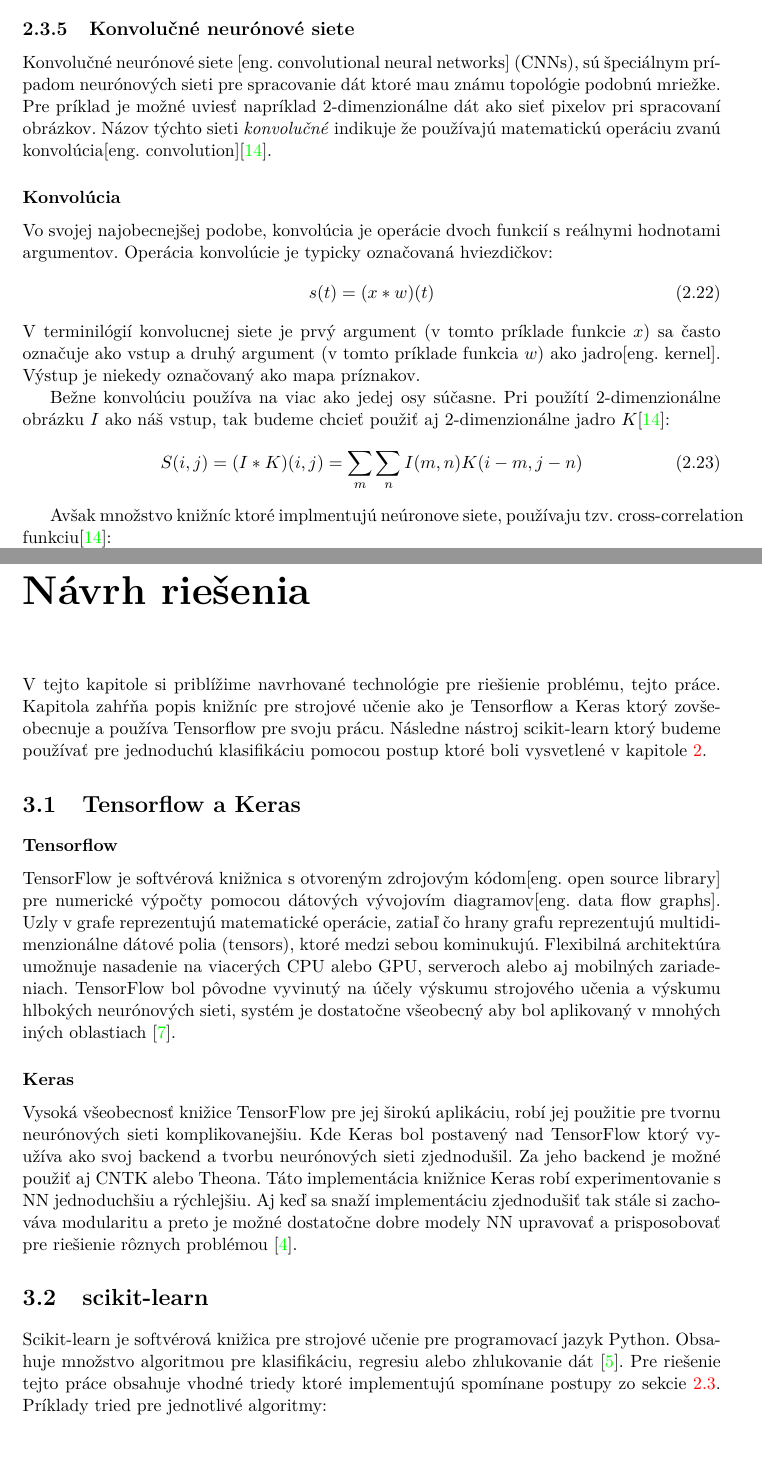
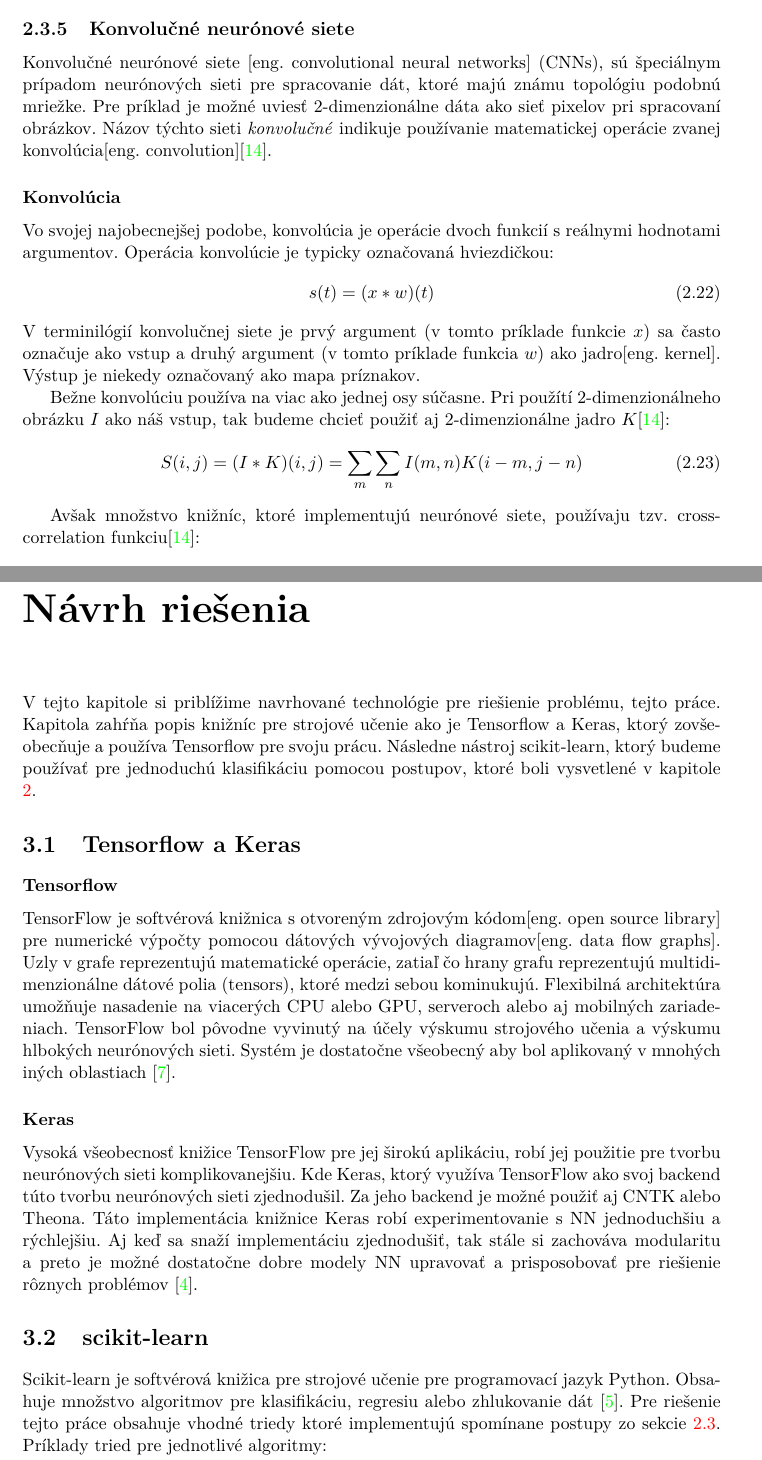
Before and after one commit to NoName115/Bachelor-thesis, a LaTeX thesis (doc/xkolcu00-Urceni-typu-a-smeru-zbrane.tex, which reads doc/xkolcu00-Urceni-typu-a-smeru-zbrane-01-kapitoly-chapters.tex): two parts of pages 13 and 15 of 19, joined at a grey line, cut so that both start at the same text. Compiled offline with pdfLaTeX.

Commit message:
[doc] typo

```diff
--- a/doc/xkolcu00-Urceni-typu-a-smeru-zbrane-01-kapitoly-chapters.tex
+++ b/doc/xkolcu00-Urceni-typu-a-smeru-zbrane-01-kapitoly-chapters.tex
@@ -378,26 +378,26 @@ Na obrázku \ref{pic:XNNLayerExample} je vidieť rozdiel klasifikácie dát do 2
 
 \subsection{Konvolučné neurónové siete}
 Konvolučné neurónové siete [eng. convolutional neural networks] (CNNs), sú špeciálnym prípadom neurónových sieti pre spracovanie
-    dát ktoré mau známu topológie podobnú mriežke.
-Pre príklad je možné uviesť napríklad 2-dimenzionálne dát ako sieť pixelov pri spracovaní obrázkov.
-Názov týchto sieti \textit{konvolučné} indikuje že používajú matematickú operáciu zvanú konvolúcia[eng. convolution]\cite{book:Goodfellow-et-al-2016}.
+    dát, ktoré majú známu topológiu podobnú mriežke.
+Pre príklad je možné uviesť 2-dimenzionálne dáta ako sieť pixelov pri spracovaní obrázkov.
+Názov týchto sieti \textit{konvolučné} indikuje používanie matematickej operácie zvanej konvolúcia[eng. convolution]\cite{book:Goodfellow-et-al-2016}.
 
 \subsubsection{Konvolúcia}
 Vo svojej najobecnejšej podobe, konvolúcia je operácie dvoch funkcií s reálnymi hodnotami argumentov.
-Operácia konvolúcie je typicky označovaná hviezdičkov:
+Operácia konvolúcie je typicky označovaná hviezdičkou:
 \begin{equation}
     s(t) = (x * w)(t)
 \end{equation}
-V terminilógií konvolucnej siete je prvý argument (v tomto príklade funkcie $x$) sa často označuje ako vstup a druhý
+V terminilógií konvolučnej siete je prvý argument (v tomto príklade funkcie $x$) sa často označuje ako vstup a druhý
     argument (v tomto príklade funkcia $w$) ako jadro[eng. kernel]. Výstup je niekedy označovaný ako mapa príznakov.
 
-Bežne konvolúciu používa na viac ako jedej osy súčasne.
-Pri použítí 2-dimenzionálne obrázku $I$ ako náš vstup, tak budeme chcieť použiť aj 2-dimenzionálne jadro $K$\cite{book:Goodfellow-et-al-2016}:
+Bežne konvolúciu používa na viac ako jednej osy súčasne.
+Pri použítí 2-dimenzionálneho obrázku $I$ ako náš vstup, tak budeme chcieť použiť aj 2-dimenzionálne jadro $K$\cite{book:Goodfellow-et-al-2016}:
 \begin{equation}
     S(i,j) = (I * K)(i, j) = \sum_m \sum_n I(m,n) K(i - m, j - n)
 \end{equation}
 
-Avšak množstvo knižníc ktoré implmentujú neúronove siete, používaju tzv. cross-correlation funkciu\cite{book:Goodfellow-et-al-2016}:
+Avšak množstvo knižníc, ktoré implementujú neurónové siete, používaju tzv. cross-correlation funkciu\cite{book:Goodfellow-et-al-2016}:
 \begin{equation}
     S(i,j) = (I * K)(i, j) = \sum_m \sum_n I(i + m, i + n) K(m, n)
 \end{equation}
@@ -460,27 +461,28 @@ Tento postup znižuje šancu že neúronová sieť rozpozná nežiadúce charakt
 \chapter{Návrh riešenia}
 
 V tejto kapitole si priblížime navrhované technológie pre riešienie problému, tejto práce.
-Kapitola zahŕňa popis knižníc pre strojové učenie ako je Tensorflow a Keras ktorý zovšeobecnuje a používa Tensorflow pre svoju prácu.
-Následne nástroj scikit-learn ktorý budeme používať pre jednoduchú klasifikáciu pomocou postup ktoré boli vysvetlené v kapitole \ref{chap:technologie}.
+Kapitola zahŕňa popis knižníc pre strojové učenie ako je Tensorflow a Keras, ktorý zovšeobecňuje a používa Tensorflow pre svoju prácu.
+Následne nástroj scikit-learn, ktorý budeme používať pre jednoduchú klasifikáciu pomocou postupov, ktoré boli vysvetlené v kapitole \ref{chap:technologie}.
 
 \section{Tensorflow a Keras}
 
 \subsubsection{Tensorflow}
-TensorFlow je softvérová knižnica s otvoreným zdrojovým kódom[eng. open source library] pre numerické výpočty pomocou dátových vývojovím diagramov[eng. data flow graphs].
+TensorFlow je softvérová knižnica s otvoreným zdrojovým kódom[eng. open source library] pre numerické výpočty pomocou dátových vývojových diagramov[eng. data flow graphs].
 Uzly v grafe reprezentujú matematické operácie, zatiaľ čo hrany grafu reprezentujú multidimenzionálne dátové polia (tensors), ktoré medzi sebou kominukujú.
-Flexibilná architektúra umožnuje nasadenie na viacerých CPU alebo GPU, serveroch alebo aj mobilných zariadeniach.
-TensorFlow bol pôvodne vyvinutý na účely výskumu strojového učenia a výskumu hlbokých neurónových sieti, systém je dostatočne všeobecný aby bol aplikovaný v mnohých iných oblastiach \cite{odkaz:TensorFlow}.
+Flexibilná architektúra umožňuje nasadenie na viacerých CPU alebo GPU, serveroch alebo aj mobilných zariadeniach.
+TensorFlow bol pôvodne vyvinutý na účely výskumu strojového učenia a výskumu hlbokých neurónových sieti.
+Systém je dostatočne všeobecný aby bol aplikovaný v mnohých iných oblastiach \cite{odkaz:TensorFlow}.
 
 \subsubsection{Keras}
-Vysoká všeobecnosť knižice TensorFlow pre jej širokú aplikáciu, robí jej použitie pre tvornu neurónových sieti komplikovanejšiu.
-Kde Keras bol postavený nad TensorFlow ktorý využíva ako svoj backend a tvorbu neurónových sieti zjednodušil.
+Vysoká všeobecnosť knižice TensorFlow pre jej širokú aplikáciu, robí jej použitie pre tvorbu neurónových sieti komplikovanejšiu.
+Kde Keras, ktorý využíva TensorFlow ako svoj backend túto tvorbu neurónových sieti zjednodušil.
 Za jeho backend je možné použiť aj CNTK alebo Theona.
 Táto implementácia knižnice Keras robí experimentovanie s NN jednoduchšiu a rýchlejšiu.
-Aj keď sa snaží implementáciu zjednodušiť tak stále si zachováva modularitu a preto je možné dostatočne dobre modely NN upravovať a prisposobovať pre riešienie rôznych problémou \cite{odkaz:Keras}.
+Aj keď sa snaží implementáciu zjednodušiť, tak stále si zachováva modularitu a preto je možné dostatočne dobre modely NN upravovať a prisposobovať pre riešienie rôznych problémov \cite{odkaz:Keras}.
 
 \section{scikit-learn}
 Scikit-learn je softvérová knižica pre strojové učenie pre programovací jazyk Python.
-Obsahuje množstvo algoritmou pre klasifikáciu, regresiu alebo zhlukovanie dát \cite{odkaz:scikitlearn}.
+Obsahuje množstvo algoritmov pre klasifikáciu, regresiu alebo zhlukovanie dát \cite{odkaz:scikitlearn}.
 Pre riešenie tejto práce obsahuje vhodné triedy ktoré implementujú spomínane postupy zo sekcie \ref{sec:klasifikacia}.
 Príklady tried pre jednotlivé algoritmy:
 \begin{enumerate}
```
Also changed, not shown: doc/xkolcu00-Urceni-typu-a-smeru-zbrane-01-kapitoly-chapters.tex (41 more changed lines).
